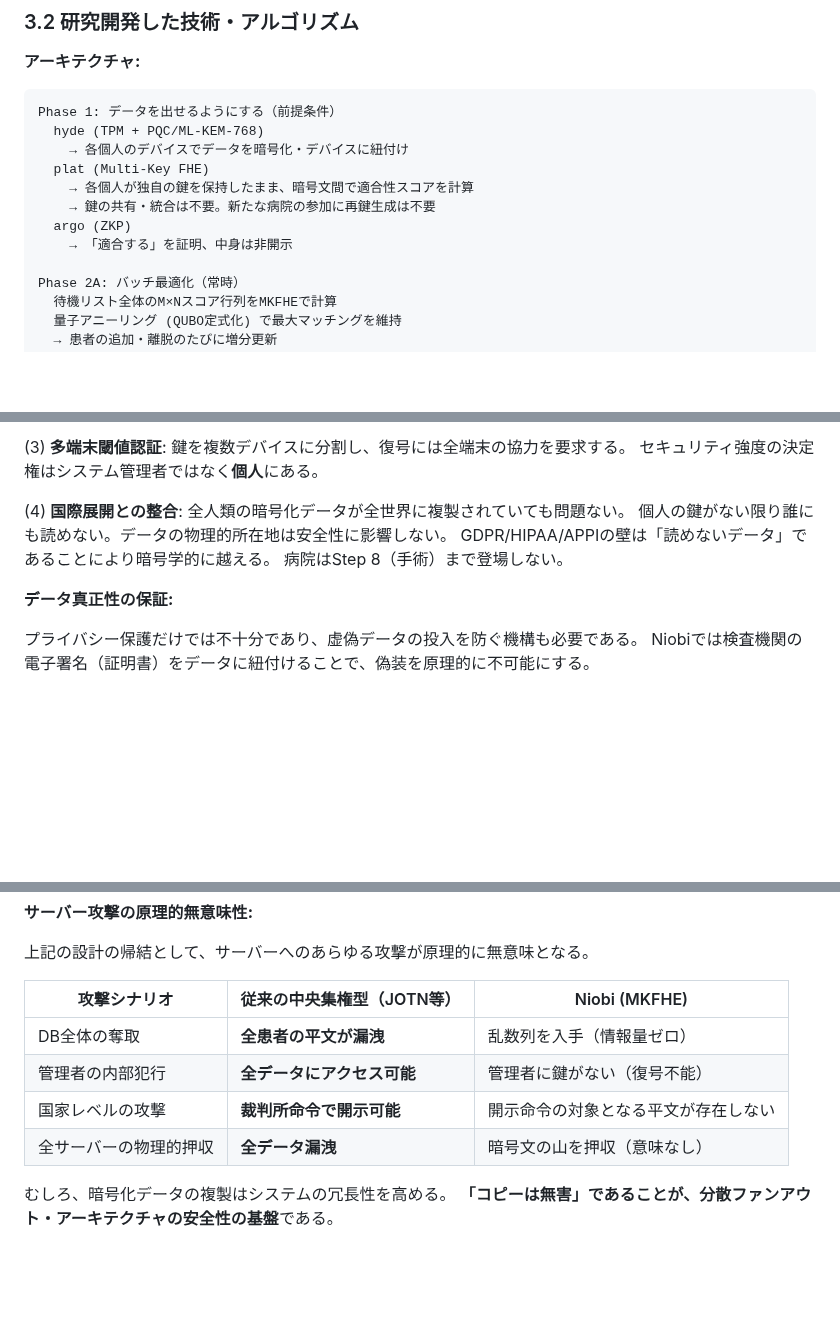
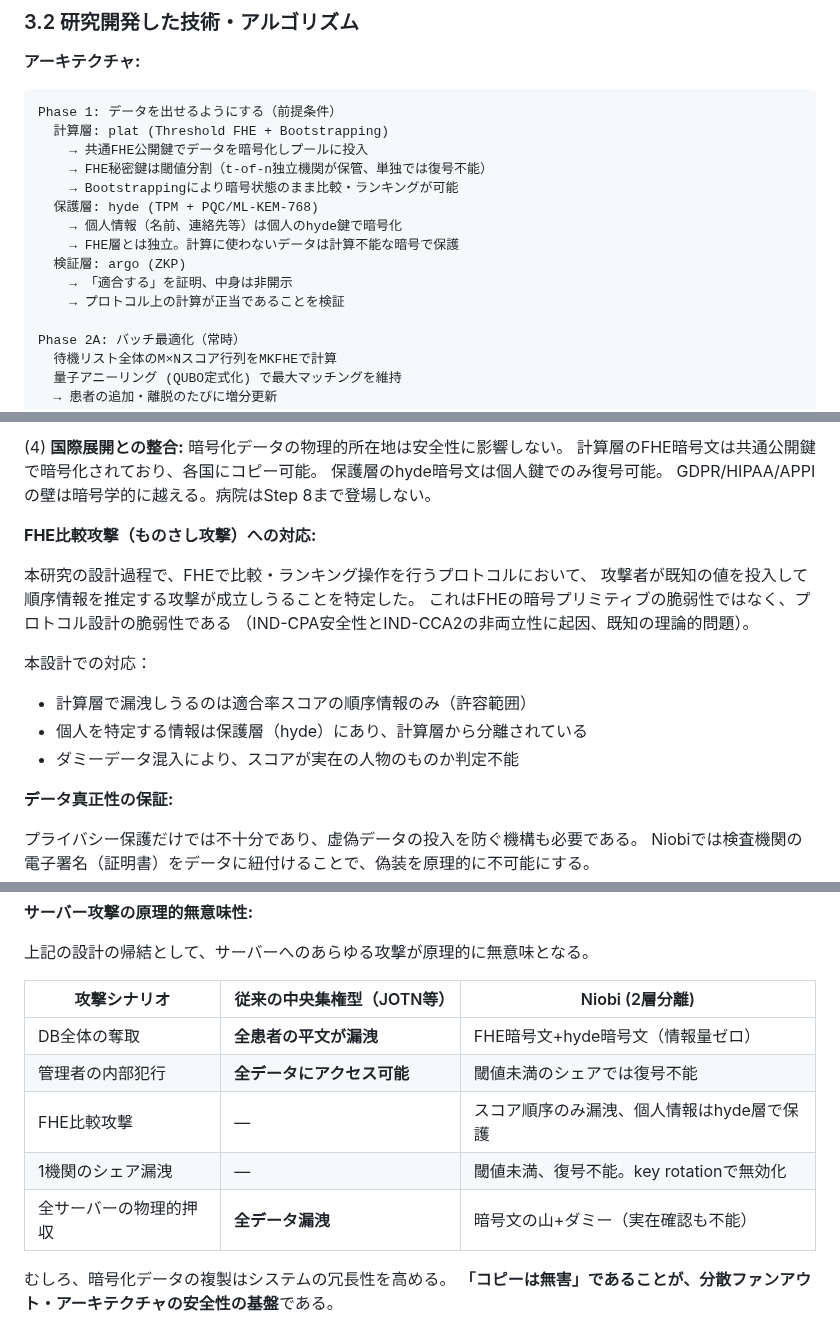
Before and after one commit to Ryujiyasu/niobi, a Markdown page: docs/submission/report_draft.md, 3 parts joined by grey strips. Drawn GitHub-style; blank space fills up the shorter version.

````diff
--- a/docs/submission/report_draft.md
+++ b/docs/submission/report_draft.md
@@ -258,13 +256,16 @@ platは臓器マッチングのスコア計算という実用ワークロード
 
 ```
 Phase 1: データを出せるようにする（前提条件）
-  hyde (TPM + PQC/ML-KEM-768)
-    → 各個人のデバイスでデータを暗号化・デバイスに紐付け
-  plat (Multi-Key FHE)
-    → 各個人が独自の鍵を保持したまま、暗号文間で適合性スコアを計算
-    → 鍵の共有・統合は不要。新たな病院の参加に再鍵生成は不要
-  argo (ZKP)
+  計算層: plat (Threshold FHE + Bootstrapping)
+    → 共通FHE公開鍵でデータを暗号化しプールに投入
+    → FHE秘密鍵は閾値分割（t-of-n独立機関が保管、単独では復号不能）
+    → Bootstrappingにより暗号状態のまま比較・ランキングが可能
+  保護層: hyde (TPM + PQC/ML-KEM-768)
+    → 個人情報（名前、連絡先等）は個人のhyde鍵で暗号化
+    → FHE層とは独立。計算に使わないデータは計算不能な暗号で保護
+  検証層: argo (ZKP)
     → 「適合する」を証明、中身は非開示
+    → プロトコル上の計算が正当であることを検証
 
 Phase 2A: バッチ最適化（常時）
   待機リスト全体のM×Nスコア行列をMKFHEで計算
@@ -355,11 +385,21 @@ MKFHEでは各個人が自分のデバイスで独自に鍵を生成し、
 
-(3) **多端末閾値認証**: 鍵を複数デバイスに分割し、復号には全端末の協力を要求する。
-セキュリティ強度の決定権はシステム管理者ではなく**個人**にある。
+(4) **国際展開との整合:**
+暗号化データの物理的所在地は安全性に影響しない。
+計算層のFHE暗号文は共通公開鍵で暗号化されており、各国にコピー可能。
+保護層のhyde暗号文は個人鍵でのみ復号可能。
+GDPR/HIPAA/APPIの壁は暗号学的に越える。病院はStep 8まで登場しない。
 
-(4) **国際展開との整合**: 全人類の暗号化データが全世界に複製されていても問題ない。
-個人の鍵がない限り誰にも読めない。データの物理的所在地は安全性に影響しない。
-GDPR/HIPAA/APPIの壁は「読めないデータ」であることにより暗号学的に越える。
-病院はStep 8（手術）まで登場しない。
+**FHE比較攻撃（ものさし攻撃）への対応:**
+
+本研究の設計過程で、FHEで比較・ランキング操作を行うプロトコルにおいて、
+攻撃者が既知の値を投入して順序情報を推定する攻撃が成立しうることを特定した。
+これはFHEの暗号プリミティブの脆弱性ではなく、プロトコル設計の脆弱性である
+（IND-CPA安全性とIND-CCA2の非両立性に起因、既知の理論的問題）。
+
+本設計での対応：
+- 計算層で漏洩しうるのは適合率スコアの順序情報のみ（許容範囲）
+- 個人を特定する情報は保護層（hyde）にあり、計算層から分離されている
+- ダミーデータ混入により、スコアが実在の人物のものか判定不能
 
 **データ真正性の保証:**
 
@@ -384,12 +424,13 @@ Niobiでは検査機関の電子署名（証明書）をデータに紐付ける
 
 上記の設計の帰結として、サーバーへのあらゆる攻撃が原理的に無意味となる。
 
-| 攻撃シナリオ | 従来の中央集権型（JOTN等） | Niobi (MKFHE) |
+| 攻撃シナリオ | 従来の中央集権型（JOTN等） | Niobi (2層分離) |
 |---|---|---|
-| DB全体の奪取 | **全患者の平文が漏洩** | 乱数列を入手（情報量ゼロ） |
-| 管理者の内部犯行 | **全データにアクセス可能** | 管理者に鍵がない（復号不能） |
-| 国家レベルの攻撃 | **裁判所命令で開示可能** | 開示命令の対象となる平文が存在しない |
-| 全サーバーの物理的押収 | **全データ漏洩** | 暗号文の山を押収（意味なし） |
+| DB全体の奪取 | **全患者の平文が漏洩** | FHE暗号文+hyde暗号文（情報量ゼロ） |
+| 管理者の内部犯行 | **全データにアクセス可能** | 閾値未満のシェアでは復号不能 |
+| FHE比較攻撃 | — | スコア順序のみ漏洩、個人情報はhyde層で保護 |
+| 1機関のシェア漏洩 | — | 閾値未満、復号不能。key rotationで無効化 |
+| 全サーバーの物理的押収 | **全データ漏洩** | 暗号文の山+ダミー（実在確認も不能） |
 
 むしろ、暗号化データの複製はシステムの冗長性を高める。
 **「コピーは無害」であることが、分散ファンアウト・アーキテクチャの安全性の基盤**である。
````
Also changed, not shown: other parts of docs/submission/report_draft.md (+69 -42 lines).
